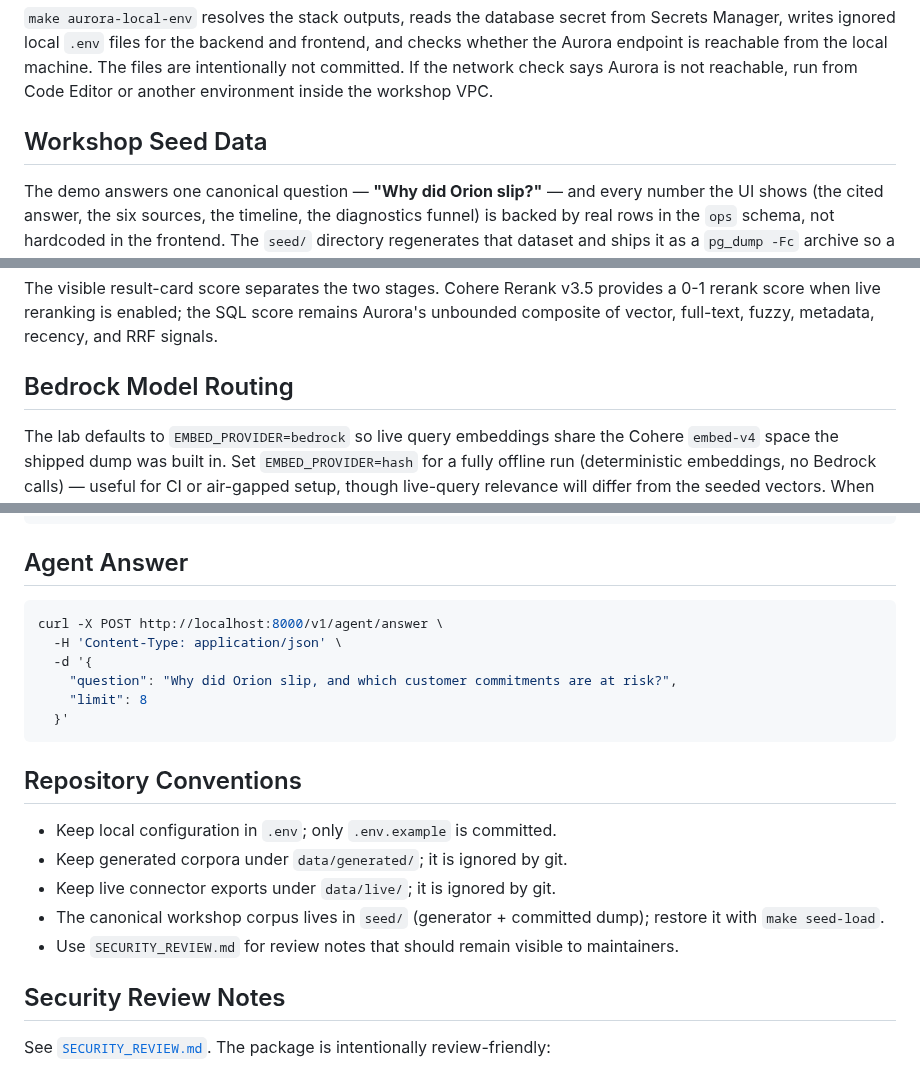
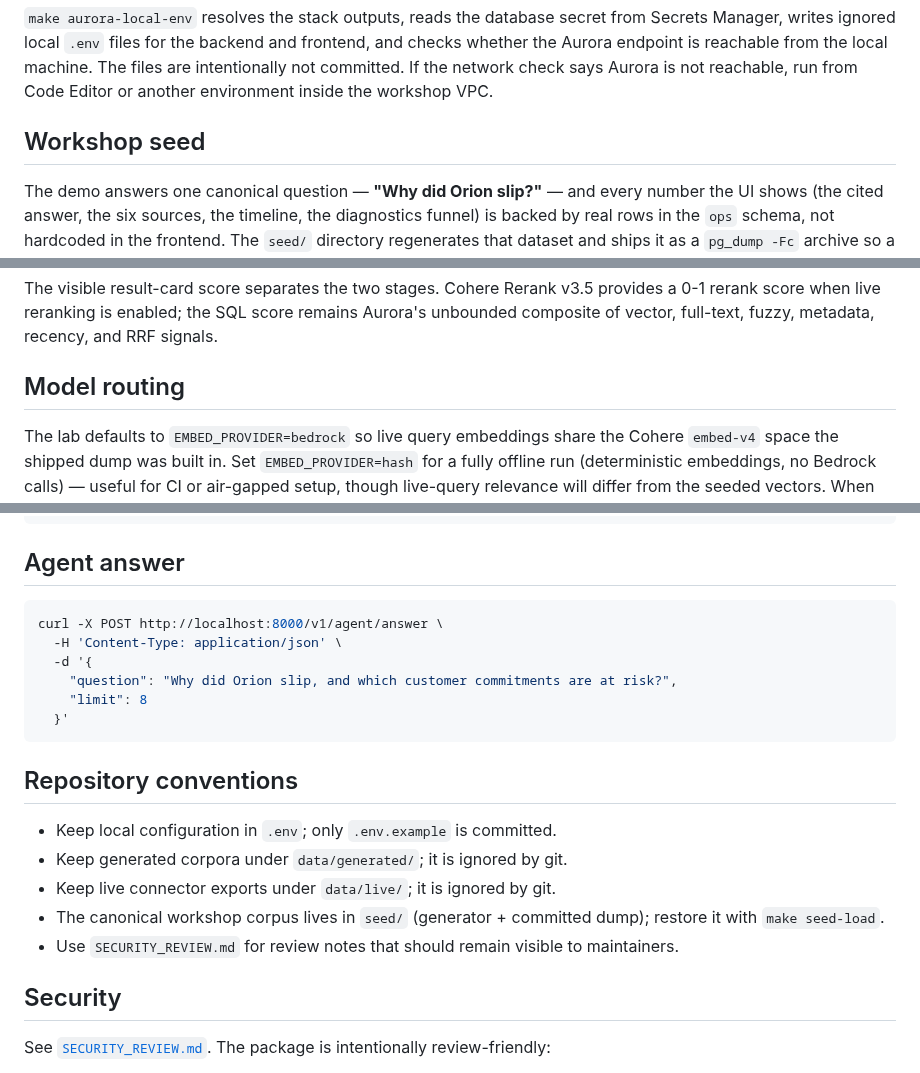
Before and after one commit to aws-samples/sample-agentic-hybrid-retrieval-aurora-postgresql, a Markdown page: README.md, 3 parts joined by grey strips. Drawn GitHub-style.

````diff
--- a/README.md
+++ b/README.md
@@ -177,7 +234,7 @@ machine. The files are intentionally not committed. If the network check says
 Aurora is not reachable, run from Code Editor or another environment inside the
 workshop VPC.
 
-## Workshop Seed Data
+## Workshop seed
 
 The demo answers one canonical question — **"Why did Orion slip?"** — and every
 number the UI shows (the cited answer, the six sources, the timeline, the diagnostics
@@ -210,7 +267,7 @@ provides a 0-1 rerank score when live reranking is enabled; the SQL score remain
 Aurora's unbounded composite of vector, full-text, fuzzy, metadata, recency, and
 RRF signals.
 
-## Bedrock Model Routing
+## Model routing
 
 The lab defaults to `EMBED_PROVIDER=bedrock` so live query embeddings share the
 Cohere `embed-v4` space the shipped dump was built in. Set `EMBED_PROVIDER=hash`
@@ -258,7 +315,7 @@ curl -X POST http://localhost:8000/v1/search \
   }'
 ```
 
-## Agent Answer
+## Agent answer
 
 ```bash
 curl -X POST http://localhost:8000/v1/agent/answer \
@@ -269,7 +326,7 @@ curl -X POST http://localhost:8000/v1/agent/answer \
   }'
 ```
 
-## Repository Conventions
+## Repository conventions
 
 - Keep local configuration in `.env`; only `.env.example` is committed.
 - Keep generated corpora under `data/generated/`; it is ignored by git.
@@ -278,7 +335,7 @@ curl -X POST http://localhost:8000/v1/agent/answer \
   restore it with `make seed-load`.
 - Use `SECURITY_REVIEW.md` for review notes that should remain visible to maintainers.
 
-## Security Review Notes
+## Security
 
 See [`SECURITY_REVIEW.md`](SECURITY_REVIEW.md). The package is intentionally review-friendly:
 
````
Also changed, not shown: other parts of README.md (+89 -24 lines), docs/images/verity-agentic-architecture.png (added), docs/images/verity-overview.png (added).
